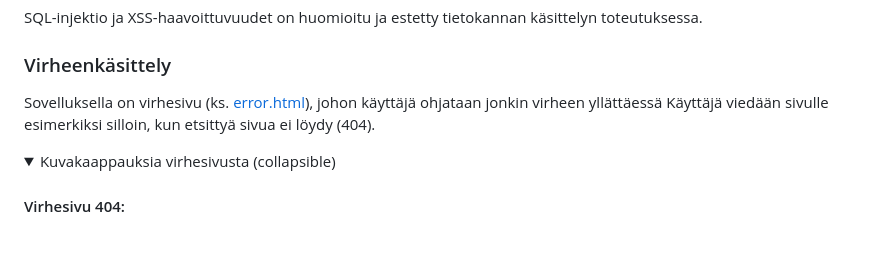
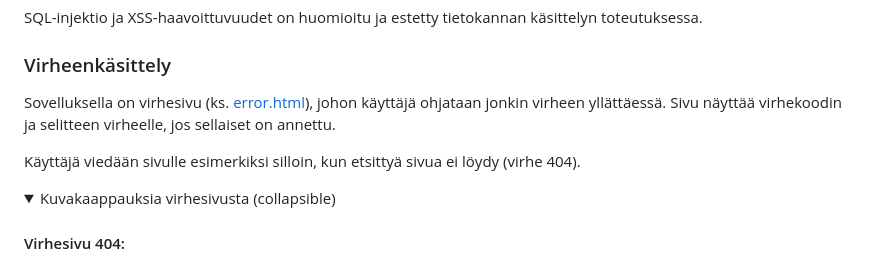
Before and after one commit to kuosaton/tsoha-ravintolasovellus, a Markdown page: README.md, the part around the change. GitHub-like rendering; blank space fills up the shorter version.

Commit message:
Add missing comma and a bit more information

```diff
--- a/README.md
+++ b/README.md
@@ -60,7 +60,9 @@ SQL-injektio ja XSS-haavoittuvuudet on huomioitu ja estetty tietokannan käsitte
 
 ### Virheenkäsittely
 
-Sovelluksella on virhesivu (ks. [error.html](/templates/error.html)), johon käyttäjä ohjataan jonkin virheen yllättäessä Käyttäjä viedään sivulle esimerkiksi silloin, kun etsittyä sivua ei löydy (404).
+Sovelluksella on virhesivu (ks. [error.html](/templates/error.html)), johon käyttäjä ohjataan jonkin virheen yllättäessä. Sivu näyttää virhekoodin ja selitteen virheelle, jos sellaiset on annettu.
+
+Käyttäjä viedään sivulle esimerkiksi silloin, kun etsittyä sivua ei löydy (virhe 404).
 
 <details open>
 
```
